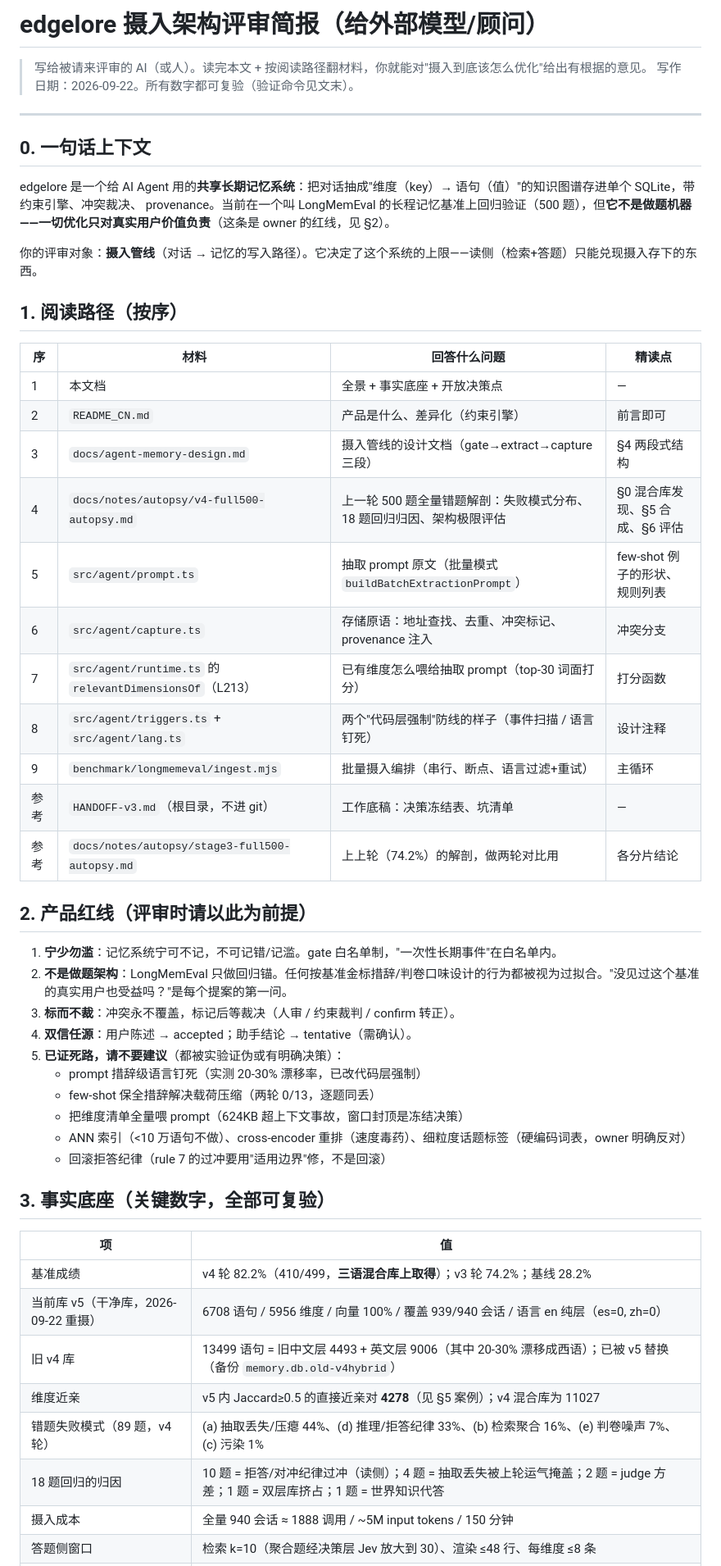
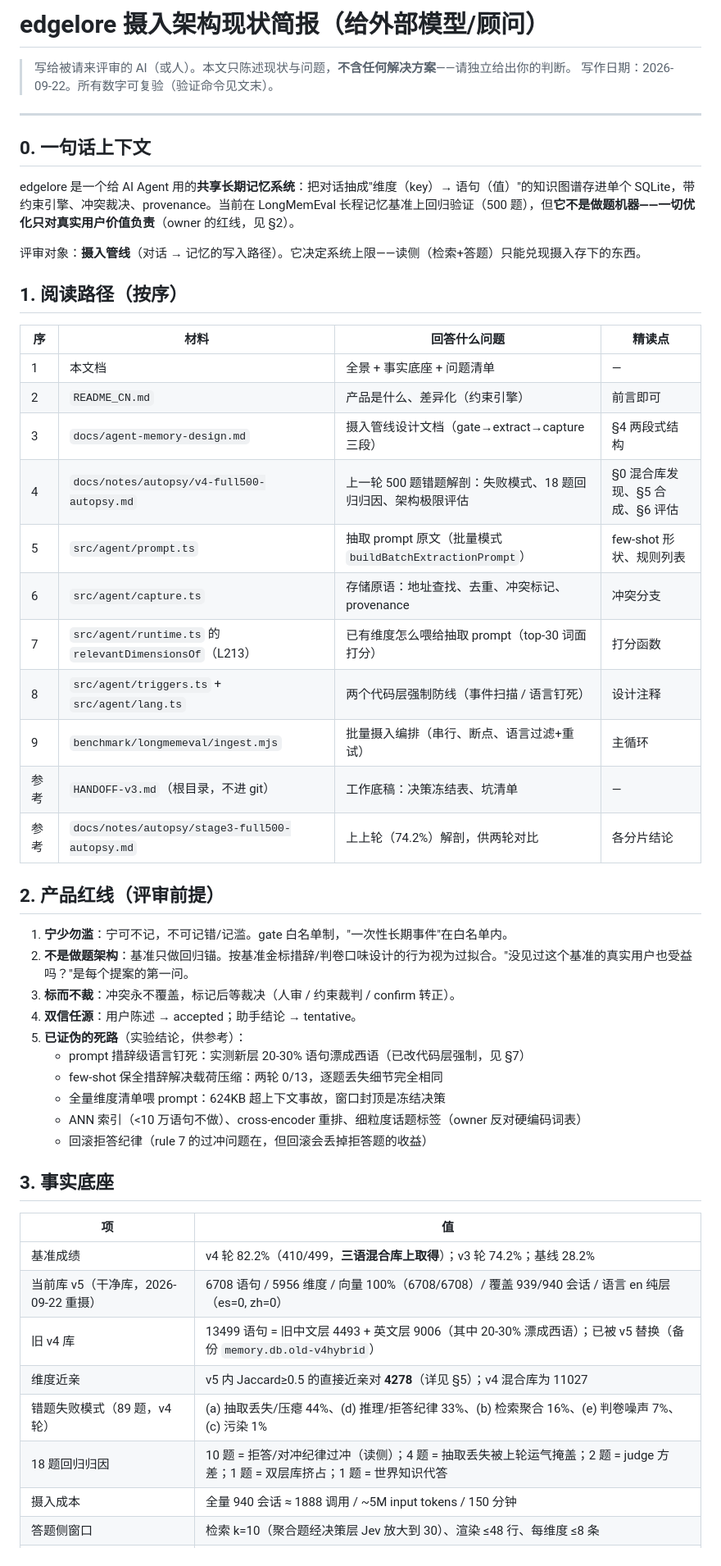
Before and after one commit to yuquan-chen/edgelore, a Markdown page: docs/external-review-briefing.md, the part around one of its changes. Shown at 82% size. Rendered like a GitHub page.

Commit message:
docs: briefing rewritten — status and problems only, solutions removed

```diff
--- a/docs/external-review-briefing.md
+++ b/docs/external-review-briefing.md
@@ -1,54 +1,54 @@
-# edgelore 摄入架构评审简报（给外部模型/顾问）
+# edgelore 摄入架构现状简报（给外部模型/顾问）
 
-> 写给被请来评审的 AI（或人）。读完本文 + 按阅读路径翻材料，你就能对"摄入到底该怎么优化"给出有根据的意见。
-> 写作日期：2026-09-22。所有数字都可复验（验证命令见文末）。
+> 写给被请来评审的 AI（或人）。本文只陈述现状与问题，**不含任何解决方案**——请独立给出你的判断。
+> 写作日期：2026-09-22。所有数字可复验（验证命令见文末）。
 
 ---
 
 ## 0. 一句话上下文
 
-edgelore 是一个给 AI Agent 用的**共享长期记忆系统**：把对话抽成"维度（key）→ 语句（值）"的知识图谱存进单个 SQLite，带约束引擎、冲突裁决、 provenance。当前在一个叫 LongMemEval 的长程记忆基准上回归验证（500 题），但**它不是做题机器——一切优化只对真实用户价值负责**（这条是 owner 的红线，见 §2）。
+edgelore 是一个给 AI Agent 用的**共享长期记忆系统**：把对话抽成"维度（key）→ 语句（值）"的知识图谱存进单个 SQLite，带约束引擎、冲突裁决、provenance。当前在 LongMemEval 长程记忆基准上回归验证（500 题），但**它不是做题机器——一切优化只对真实用户价值负责**（owner 的红线，见 §2）。
 
-你的评审对象：**摄入管线**（对话 → 记忆的写入路径）。它决定了这个系统的上限——读侧（检索+答题）只能兑现摄入存下的东西。
+评审对象：**摄入管线**（对话 → 记忆的写入路径）。它决定系统上限——读侧（检索+答题）只能兑现摄入存下的东西。
 
 ## 1. 阅读路径（按序）
 
 | 序 | 材料 | 回答什么问题 | 精读点 |
 |---|---|---|---|
-| 1 | 本文档 | 全景 + 事实底座 + 开放决策点 | — |
+| 1 | 本文档 | 全景 + 事实底座 + 问题清单 | — |
 | 2 | `README_CN.md` | 产品是什么、差异化（约束引擎） | 前言即可 |
-| 3 | `docs/agent-memory-design.md` | 摄入管线的设计文档（gate→extract→capture 三段） | §4 两段式结构 |
-| 4 | `docs/notes/autopsy/v4-full500-autopsy.md` | 上一轮 500 题全量错题解剖：失败模式分布、18 题回归归因、架构极限评估 | §0 混合库发现、§5 合成、§6 评估 |
-| 5 | `src/agent/prompt.ts` | 抽取 prompt 原文（批量模式 `buildBatchExtractionPrompt`） | few-shot 例子的形状、规则列表 |
-| 6 | `src/agent/capture.ts` | 存储原语：地址查找、去重、冲突标记、provenance 注入 | 冲突分支 |
+| 3 | `docs/agent-memory-design.md` | 摄入管线设计文档（gate→extract→capture 三段） | §4 两段式结构 |
+| 4 | `docs/notes/autopsy/v4-full500-autopsy.md` | 上一轮 500 题错题解剖：失败模式、18 题回归归因、架构极限评估 | §0 混合库发现、§5 合成、§6 评估 |
+| 5 | `src/agent/prompt.ts` | 抽取 prompt 原文（批量模式 `buildBatchExtractionPrompt`） | few-shot 形状、规则列表 |
+| 6 | `src/agent/capture.ts` | 存储原语：地址查找、去重、冲突标记、provenance | 冲突分支 |
 | 7 | `src/agent/runtime.ts` 的 `relevantDimensionsOf`（L213） | 已有维度怎么喂给抽取 prompt（top-30 词面打分） | 打分函数 |
-| 8 | `src/agent/triggers.ts` + `src/agent/lang.ts` | 两个"代码层强制"防线的样子（事件扫描 / 语言钉死） | 设计注释 |
+| 8 | `src/agent/triggers.ts` + `src/agent/lang.ts` | 两个代码层强制防线（事件扫描 / 语言钉死） | 设计注释 |
 | 9 | `benchmark/longmemeval/ingest.mjs` | 批量摄入编排（串行、断点、语言过滤+重试） | 主循环 |
 | 参考 | `HANDOFF-v3.md`（根目录，不进 git） | 工作底稿：决策冻结表、坑清单 | — |
-| 参考 | `docs/notes/autopsy/stage3-full500-autopsy.md` | 上上轮（74.2%）的解剖，做两轮对比用 | 各分片结论 |
+| 参考 | `docs/notes/autopsy/stage3-full500-autopsy.md` | 上上轮（74.2%）解剖，供两轮对比 | 各分片结论 |
 
-## 2. 产品红线（评审时请以此为前提）
+## 2. 产品红线（评审前提）
 
-1. **宁少勿滥**：记忆系统宁可不记，不可记错/记滥。gate 白名单制，"一次性长期事件"在白名单内。
-2. **不是做题架构**：LongMemEval 只做回归锚。任何按基准金标措辞/判卷口味设计的行为都被视为过拟合。"没见过这个基准的真实用户也受益吗？"是每个提案的第一问。
+1. **宁少勿滥**：宁可不记，不可记错/记滥。gate 白名单制，"一次性长期事件"在白名单内。
+2. **不是做题架构**：基准只做回归锚。按基准金标措辞/判卷口味设计的行为视为过拟合。"没见过这个基准的真实用户也受益吗？"是每个提案的第一问。
 3. **标而不裁**：冲突永不覆盖，标记后等裁决（人审 / 约束裁判 / confirm 转正）。
-4. **双信任源**：用户陈述 → accepted；助手结论 → tentative（需确认）。
-5. **已证死路，请不要建议**（都被实验证伪或有明确决策）：
-   - prompt 措辞级语言钉死（实测 20-30% 漂移率，已改代码层强制）
-   - few-shot 保全措辞解决载荷压缩（两轮 0/13，逐题同丢）
-   - 把维度清单全量喂 prompt（624KB 超上下文事故，窗口封顶是冻结决策）
-   - ANN 索引（<10 万语句不做）、cross-encoder 重排（速度毒药）、细粒度话题标签（硬编码词表，owner 明确反对）
-   - 回滚拒答纪律（rule 7 的过冲要用"适用边界"修，不是回滚）
+4. **双信任源**：用户陈述 → accepted；助手结论 → tentative。
+5. **已证伪的死路**（实验结论，供参考）：
+   - prompt 措辞级语言钉死：实测新层 20-30% 语句漂成西语（已改代码层强制，见 §7）
+   - few-shot 保全措辞解决载荷压缩：两轮 0/13，逐题丢失细节完全相同
+   - 全量维度清单喂 prompt：624KB 超上下文事故，窗口封顶是冻结决策
+   - ANN 索引（<10 万语句不做）、cross-encoder 重排、细粒度话题标签（owner 反对硬编码词表）
+   - 回滚拒答纪律（rule 7 的过冲问题在，但回滚会丢掉拒答题的收益）
 
-## 3. 事实底座（关键数字，全部可复验）
+## 3. 事实底座
 
 | 项 | 值 |
 |---|---|
 | 基准成绩 | v4 轮 82.2%（410/499，**三语混合库上取得**）；v3 轮 74.2%；基线 28.2% |
-| 当前库 v5（干净库，2026-09-22 重摄） | 6708 语句 / 5956 维度 / 向量 100% / 覆盖 939/940 会话 / 语言 en 纯层（es=0, zh=0）|
-| 旧 v4 库 | 13499 语句 = 旧中文层 4493 + 英文层 9006（其中 20-30% 漂移成西语）；已被 v5 替换（备份 `memory.db.old-v4hybrid`）|
-| 维度近亲 | v5 内 Jaccard≥0.5 的直接近亲对 **4278**（见 §5 案例）；v4 混合库为 11027 |
+| 当前库 v5（干净库，2026-09-22 重摄） | 6708 语句 / 5956 维度 / 向量 100%（6708/6708）/ 覆盖 939/940 会话 / 语言 en 纯层（es=0, zh=0） |
+| 旧 v4 库 | 13499 语句 = 旧中文层 4493 + 英文层 9006（其中 20-30% 漂成西语）；已被 v5 替换（备份 `memory.db.old-v4hybrid`） |
+| 维度近亲 | v5 内 Jaccard≥0.5 的直接近亲对 **4278**（详见 §5）；v4 混合库为 11027 |
 | 错题失败模式（89 题，v4 轮） | (a) 抽取丢失/压瘪 44%、(d) 推理/拒答纪律 33%、(b) 检索聚合 16%、(e) 判卷噪声 7%、(c) 污染 1% |
-| 18 题回归的归因 | 10 题 = 拒答/对冲纪律过冲（读侧）；4 题 = 抽取丢失被上轮运气掩盖；2 题 = judge 方差；1 题 = 双层库挤占；1 题 = 世界知识代答 |
+| 18 题回归归因 | 10 题 = 拒答/对冲纪律过冲（读侧）；4 题 = 抽取丢失被上轮运气掩盖；2 题 = judge 方差；1 题 = 双层库挤占；1 题 = 世界知识代答 |
 | 摄入成本 | 全量 940 会话 ≈ 1888 调用 / ~5M input tokens / 150 分钟 |
 | 答题侧窗口 | 检索 k=10（聚合题经决策层 Jev 放大到 30）、渲染 ≤48 行、每维度 ≤8 条 |
```
Also changed, not shown: other parts of docs/external-review-briefing.md (+48 -46 lines).
